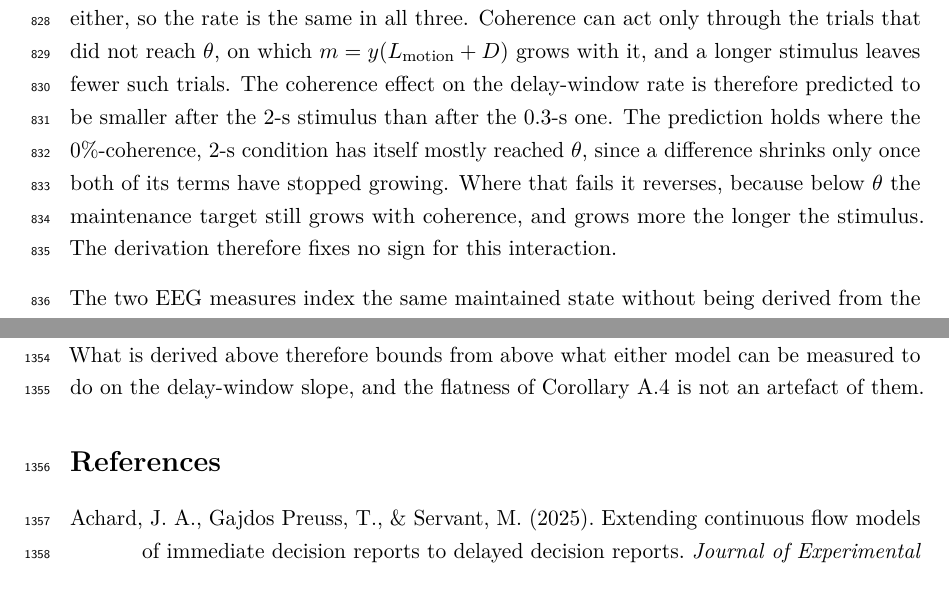
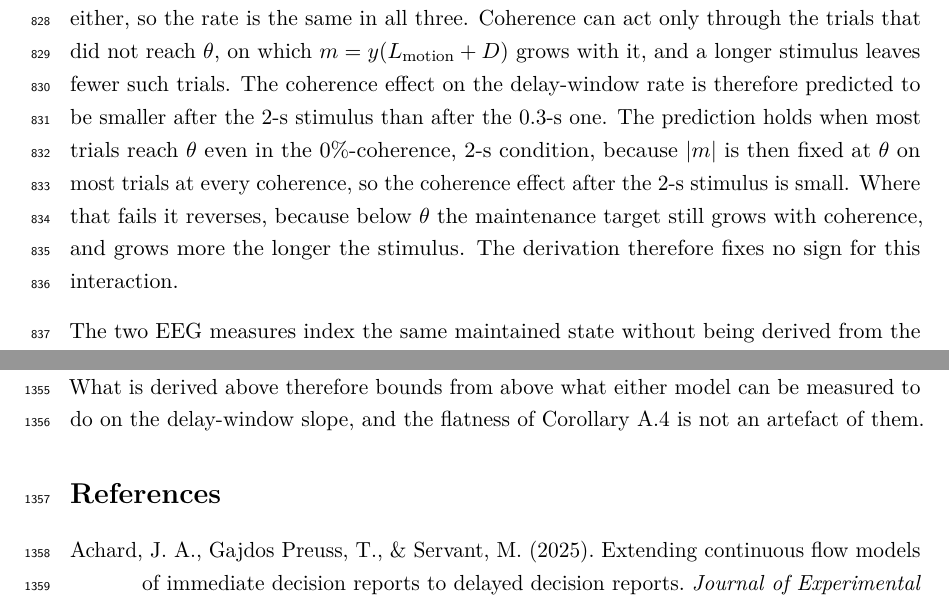
Before and after one commit to thibault-gajdos/delay, a LaTeX document (manuscript/latex/delay.tex): two parts of pages 23 and 47 of 54, joined at a grey line, cut so that both start at the same text. Compiled offline with pdfLaTeX.

Commit message:
delay.tex: Theoretical predictions, condition for the predicted coherence x duration interaction on the delay-window rate stated through the cap of |m| at theta
Co-Authored-By: Claude Opus 5.5 <noreply@anthropic.com>
Claude-Session: https://claude.ai/code/session_01RY8xm1TW7BgWjo5wS6uJXh

```diff
--- a/manuscript/latex/delay.tex
+++ b/manuscript/latex/delay.tex
@@ -388,7 +388,7 @@ Under Model 1 the rate is constant, so its curvature is zero at every parameter
 
 \paragraph{The coherence $\times$ duration interaction}
 
-How the level of the rate differs across conditions follows from Equation~\eqref{eq:m}. On a trial that reached the internal threshold, the maintenance target is $m=s_{\mathrm{resp}}\theta$ whatever the coherence; the distance to the gate is then $g-\theta$ in all three coherence conditions, and the law of $H$ does not depend on coherence either, so the rate is the same in all three. Coherence can act only through the trials that did not reach $\theta$, on which $m=y(L_{\mathrm{motion}}+D)$ grows with it, and a longer stimulus leaves fewer such trials. The coherence effect on the delay-window rate is therefore predicted to be smaller after the 2-s stimulus than after the 0.3-s one. The prediction holds where the 0\%-coherence, 2-s condition has itself mostly reached $\theta$, since a difference shrinks only once both of its terms have stopped growing. Where that fails it reverses, because below $\theta$ the maintenance target still grows with coherence, and grows more the longer the stimulus. The derivation therefore fixes no sign for this interaction.
+How the level of the rate differs across conditions follows from Equation~\eqref{eq:m}. On a trial that reached the internal threshold, the maintenance target is $m=s_{\mathrm{resp}}\theta$ whatever the coherence; the distance to the gate is then $g-\theta$ in all three coherence conditions, and the law of $H$ does not depend on coherence either, so the rate is the same in all three. Coherence can act only through the trials that did not reach $\theta$, on which $m=y(L_{\mathrm{motion}}+D)$ grows with it, and a longer stimulus leaves fewer such trials. The coherence effect on the delay-window rate is therefore predicted to be smaller after the 2-s stimulus than after the 0.3-s one. The prediction holds when most trials reach $\theta$ even in the 0\%-coherence, 2-s condition, because $|m|$ is then fixed at $\theta$ on most trials at every coherence, so the coherence effect after the 2-s stimulus is small. Where that fails it reverses, because below $\theta$ the maintenance target still grows with coherence, and grows more the longer the stimulus. The derivation therefore fixes no sign for this interaction.
 
 The two EEG measures index the same maintained state without being derived from the model, so the prediction for them is directional only: flat across the delay under Model 1, ramping under Model 2.
 
```
